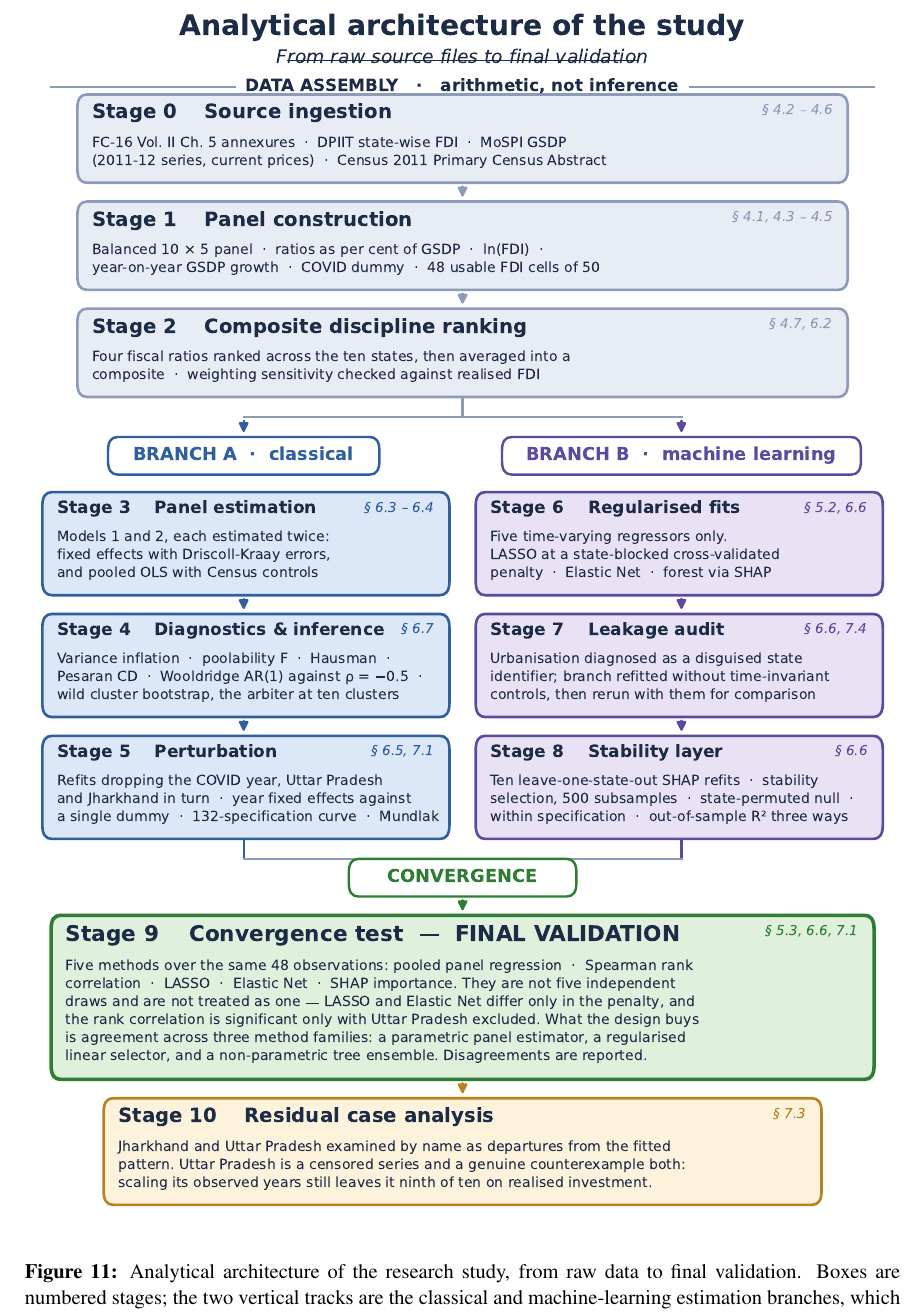
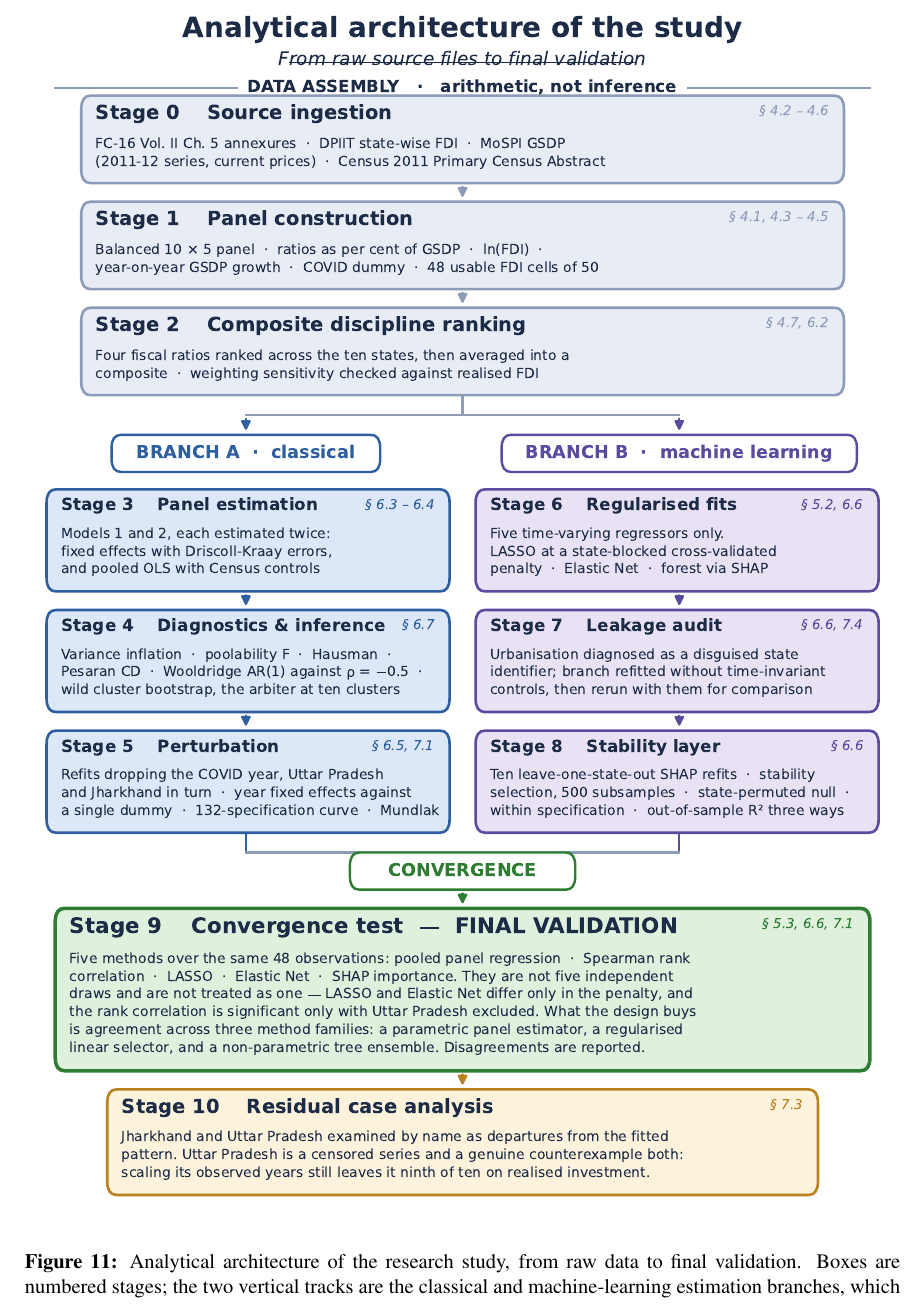
Before and after one commit to fbivinay/Fiscal-Discipline-and-Investment-Outcomes, a LaTeX document (paper/latex/main.tex): part of page 27 of 62, cut so that both start at the same text. Compiled offline with pdfLaTeX.

Commit message:
Compile the LaTeX build and fix the one warning it raised
The LaTeX version had been regenerated four times without ever being built.
It builds clean: MiKTeX 25.12 / pdfTeX 4.23, 62 pages, no errors, no undefined
references, no overfull boxes. All 39 tables number correctly, including the
lettered 16a, 23a, 23b and 31a produced by the counter rollback, and all 25
figures place where their captions sit.

The single warning was the architecture diagram overflowing its page by
0.13 pt. It is drawn at exactly the text-block width, so at \textwidth the
float plus its caption did not fit a [p] page. Including it at 0.99\textwidth
clears the warning; one per cent is far below anything visible, and the change
is made in the generator as well so a rebuild keeps it.

Build artefacts are gitignored, with an exception so the figure PDFs stay
tracked.

```diff
--- a/paper/latex/main.tex
+++ b/paper/latex/main.tex
@@ -758,7 +758,7 @@ The two branches are then compared directly: where they agree, that agreement is
 
 \begin{figure}[p]
 \centering
-\includegraphics[width=\textwidth,keepaspectratio]{figures/fig_architecture.pdf}
+\includegraphics[width=0.99\textwidth,keepaspectratio]{figures/fig_architecture.pdf}
 \caption{Analytical architecture of the research study, from raw data to final validation. Boxes are numbered stages; the two vertical tracks are the classical and machine-learning estimation branches, which run in parallel on the same panel and meet at the Stage 9 convergence test.}
 \label{fig:11}
 \end{figure}
```
Also changed, not shown: paper/latex/README.md, 1 other file.
